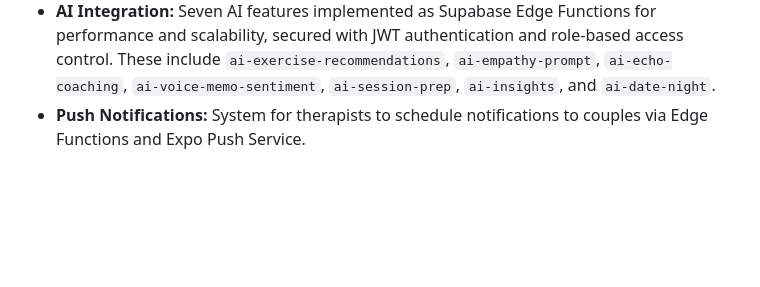
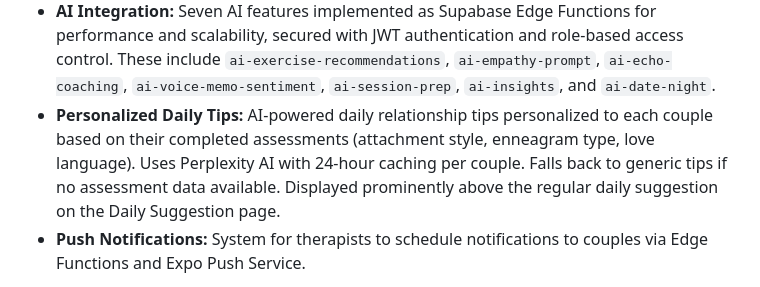
Before and after one commit to am225723/couplestherapy, a Markdown page: replit.md, the part around the change. Rendered like a GitHub page; blank space fills up the shorter version.

Commit message:
Add AI-powered personalized daily relationship tips for couples
Document the new Personalized Daily Tips feature, detailing its AI integration, personalization based on user assessments, caching mechanism, fallback strategy, and UI placement.

Replit-Commit-Author: Agent
Replit-Commit-Session-Id: b1ee46d6-b2c4-404a-99e8-187f9d24a23f
Replit-Commit-Checkpoint-Type: full_checkpoint
Replit-Commit-Event-Id: 9d306f51-cbe2-4df2-9274-fc27d2bac1a3
Replit-Commit-Screenshot-Url: https://storage.googleapis.com/screenshot-production-us-central1/b11585ef-04ba-4b81-a453-180d3eb6645b/b1ee46d6-b2c4-404a-99e8-187f9d24a23f/AZtPMo0
Replit-Helium-Checkpoint-Created: true

```diff
--- a/replit.md
+++ b/replit.md
@@ -33,6 +33,7 @@ The ALEIC platform supports both web and mobile applications, sharing a common b
 -   **Realtime:** Supabase Realtime for live updates.
 -   **Storage:** Supabase Storage for media.
 -   **AI Integration:** Seven AI features implemented as Supabase Edge Functions for performance and scalability, secured with JWT authentication and role-based access control. These include `ai-exercise-recommendations`, `ai-empathy-prompt`, `ai-echo-coaching`, `ai-voice-memo-sentiment`, `ai-session-prep`, `ai-insights`, and `ai-date-night`.
+-   **Personalized Daily Tips:** AI-powered daily relationship tips personalized to each couple based on their completed assessments (attachment style, enneagram type, love language). Uses Perplexity AI with 24-hour caching per couple. Falls back to generic tips if no assessment data available. Displayed prominently above the regular daily suggestion on the Daily Suggestion page.
 -   **Push Notifications:** System for therapists to schedule notifications to couples via Edge Functions and Expo Push Service.
 
 **UI/UX Decisions:**
```
